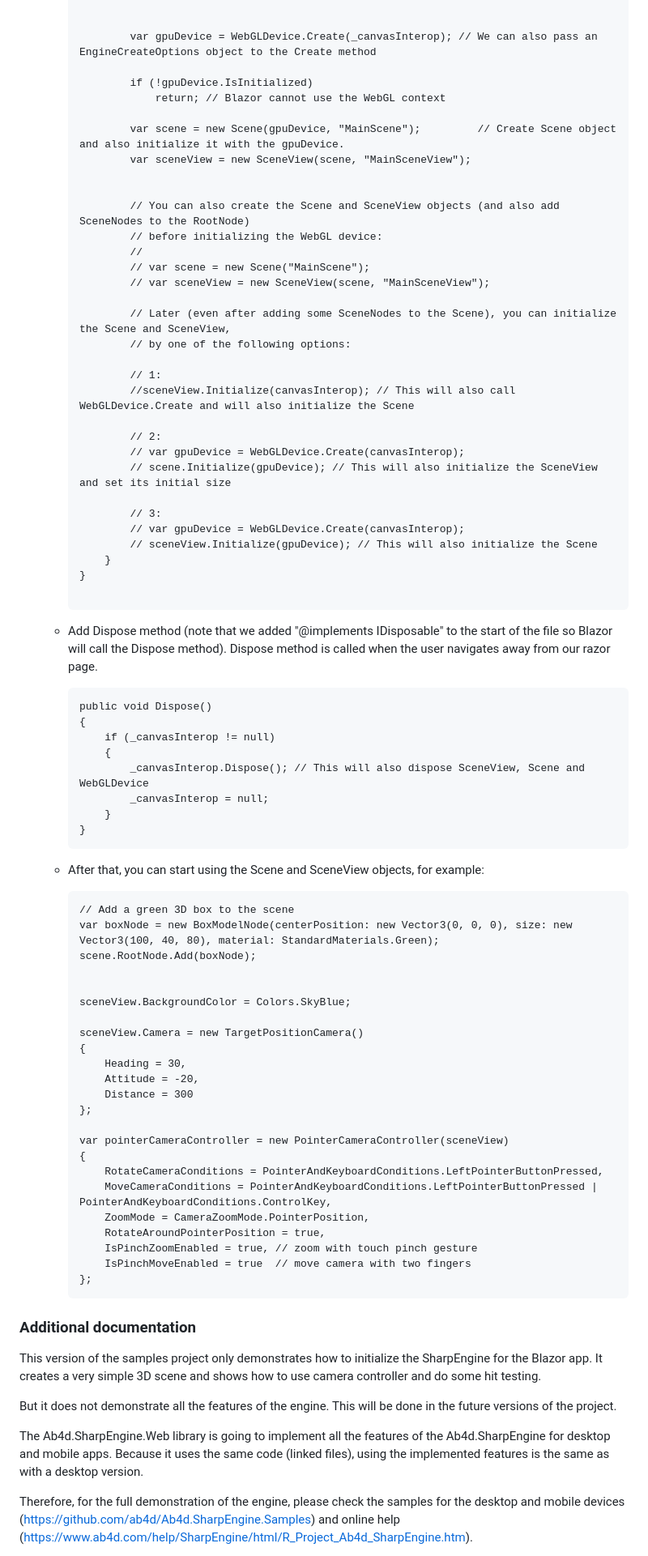
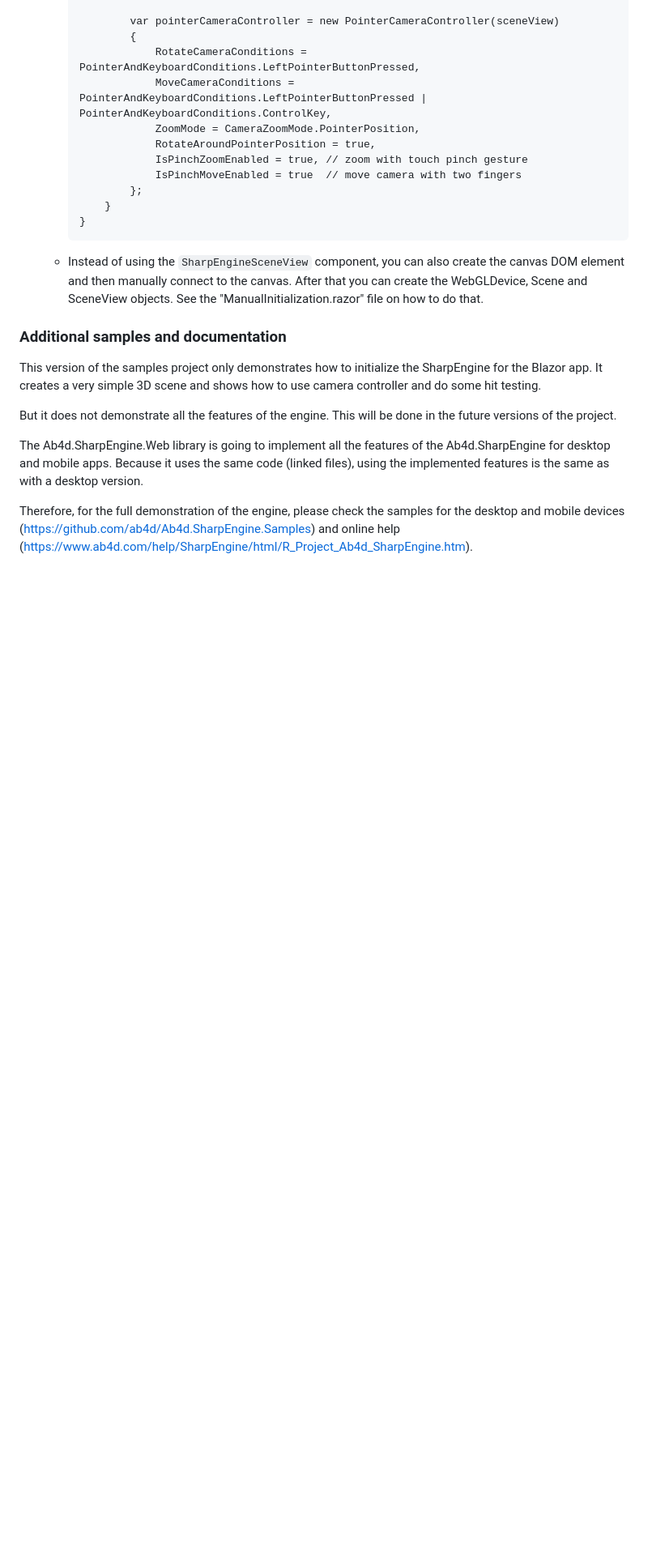
Before and after one commit to ab4d/Ab4d.SharpEngine.Samples.Web, a Markdown page: README.md, the part around one of its changes. Shown at 81% size. GitHub-like rendering; blank space fills up the shorter version.

Commit message:
improved readme

````diff
--- a/README.md
+++ b/README.md
@@ -110,77 +98,22 @@ To use the Ab4d.SharpEngine.Web library in your own project, follow those steps:
 
-
-              var gpuDevice = WebGLDevice.Create(_canvasInterop); // We can also pass an EngineCreateOptions object to the Create method
-
-              if (!gpuDevice.IsInitialized)
-                  return; // Blazor cannot use the WebGL context
-
-              var scene = new Scene(gpuDevice, "MainScene");         // Create Scene object and also initialize it with the gpuDevice.
-              var sceneView = new SceneView(scene, "MainSceneView");
-
-
-              // You can also create the Scene and SceneView objects (and also add SceneNodes to the RootNode)
-              // before initializing the WebGL device:
-              //
-              // var scene = new Scene("MainScene");
-              // var sceneView = new SceneView(scene, "MainSceneView");
-
-              // Later (even after adding some SceneNodes to the Scene), you can initialize the Scene and SceneView,
-              // by one of the following options:
-
-              // 1:
-              //sceneView.Initialize(canvasInterop); // This will also call WebGLDevice.Create and will also initialize the Scene
-
-              // 2:
-              // var gpuDevice = WebGLDevice.Create(canvasInterop);
-              // scene.Initialize(gpuDevice); // This will also initialize the SceneView and set its initial size
-
-              // 3:
-              // var gpuDevice = WebGLDevice.Create(canvasInterop);
-              // sceneView.Initialize(gpuDevice); // This will also initialize the Scene
-          }
-      }
-
-      ```
-    - Add Dispose method (note that we added "@implements IDisposable" to the start of the file so Blazor will call the Dispose method).
-      Dispose method is called when the user navigates away from our razor page.
-      ```
-      public void Dispose()
-      {
-          if (_canvasInterop != null)
-          {
-              _canvasInterop.Dispose(); // This will also dispose SceneView, Scene and WebGLDevice
-              _canvasInterop = null;
+              var pointerCameraController = new PointerCameraController(sceneView)
+              {
+                  RotateCameraConditions = PointerAndKeyboardConditions.LeftPointerButtonPressed,
+                  MoveCameraConditions = PointerAndKeyboardConditions.LeftPointerButtonPressed | PointerAndKeyboardConditions.ControlKey,
+                  ZoomMode = CameraZoomMode.PointerPosition,
+                  RotateAroundPointerPosition = true,
+                  IsPinchZoomEnabled = true, // zoom with touch pinch gesture
+                  IsPinchMoveEnabled = true  // move camera with two fingers
+              };
           }
       }
       ```
-    - After that, you can start using the Scene and SceneView objects, for example:
-      ```
-      // Add a green 3D box to the scene
-      var boxNode = new BoxModelNode(centerPosition: new Vector3(0, 0, 0), size: new Vector3(100, 40, 80), material: StandardMaterials.Green);
-      scene.RootNode.Add(boxNode);
+    - Instead of using the `SharpEngineSceneView` component, you can also create the canvas DOM element and
+      then manually connect to the canvas. After that you can create the WebGLDevice, Scene and SceneView objects.
+      See the "ManualInitialization.razor" file on how to do that.
 
 
-      sceneView.BackgroundColor = Colors.SkyBlue;
-
-      sceneView.Camera = new TargetPositionCamera()
-      {
-          Heading = 30,
-          Attitude = -20,
-          Distance = 300
-      };
-
-      var pointerCameraController = new PointerCameraController(sceneView)
-      {
-          RotateCameraConditions = PointerAndKeyboardConditions.LeftPointerButtonPressed,
-          MoveCameraConditions = PointerAndKeyboardConditions.LeftPointerButtonPressed | PointerAndKeyboardConditions.ControlKey,
-          ZoomMode = CameraZoomMode.PointerPosition,
-          RotateAroundPointerPosition = true,
-          IsPinchZoomEnabled = true, // zoom with touch pinch gesture
-          IsPinchMoveEnabled = true  // move camera with two fingers
-      };
-      ```
-
-### Additional documentation
+### Additional samples and documentation
 
 This version of the samples project only demonstrates how to initialize the SharpEngine for the Blazor app.
 It creates a very simple 3D scene and shows how to use camera controller and do some hit testing.
````
Also changed, not shown: other parts of README.md (+26 -38 lines).
